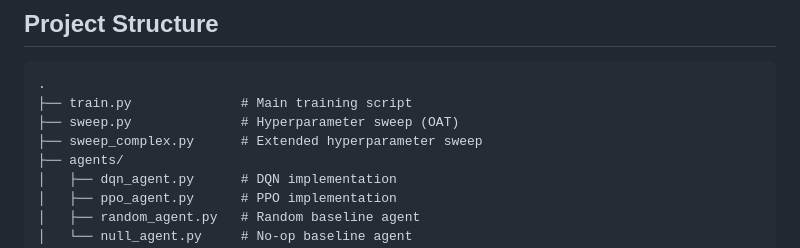
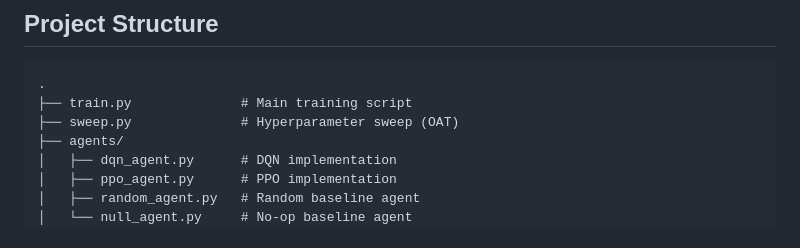
Before and after one commit to joanaritalopes/Delivery-Robot-using-RL-frameworks, a Markdown page: README.md, the part around the change. GitHub-like rendering.

```diff
--- a/README.md
+++ b/README.md
@@ -20,7 +20,6 @@ pip install -r requirements.txt
 .
 ├── train.py              # Main training script
 ├── sweep.py              # Hyperparameter sweep (OAT)
-├── sweep_complex.py      # Extended hyperparameter sweep
 ├── agents/
 │   ├── dqn_agent.py      # DQN implementation
 │   ├── ppo_agent.py      # PPO implementation
```
